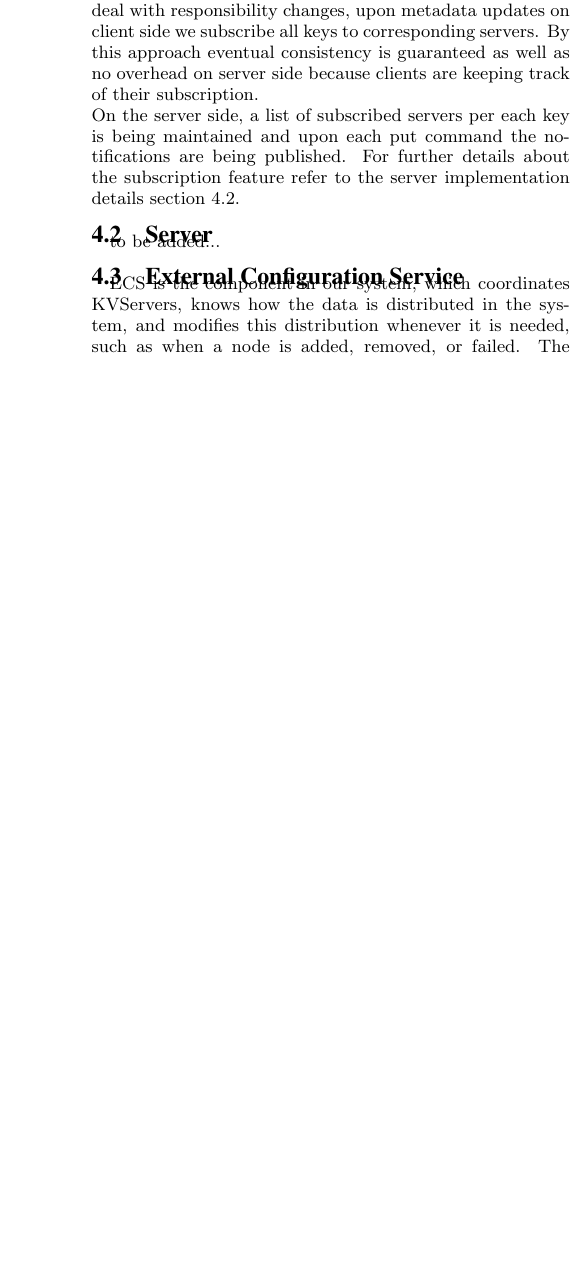
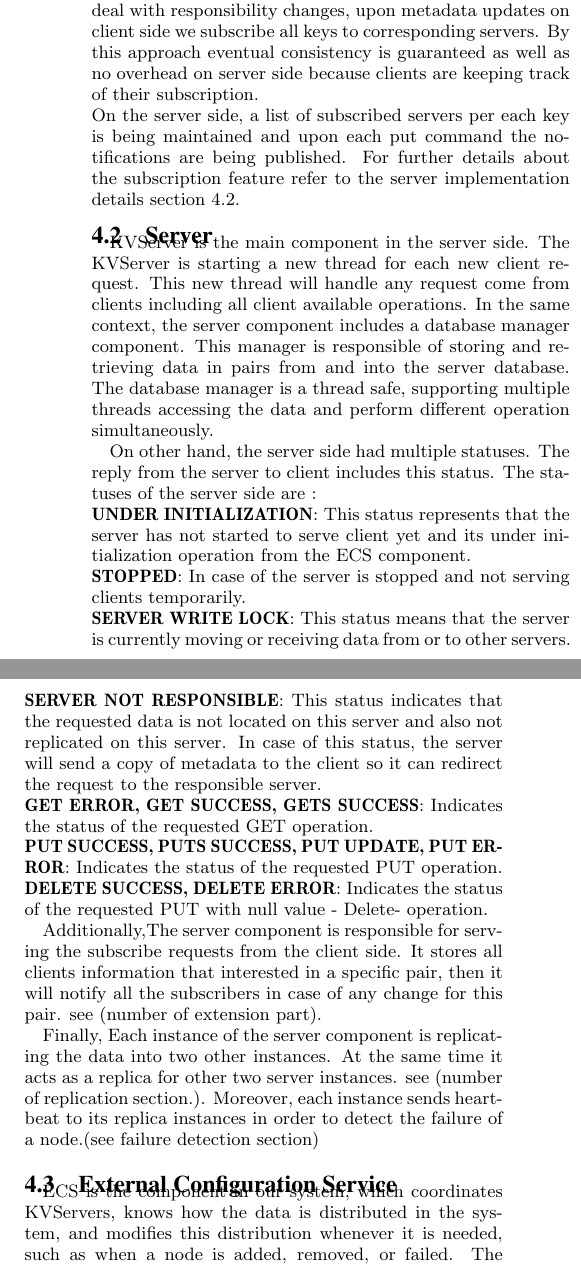
Before and after one commit to mersad00/DS_MS3, a LaTeX paper (Report/CloudDatabases2015_Report.tex): part of one column of page 3 of 4 before the commit and two parts of the columns of page 3 of 4 after it, the two joined at a grey line, cut so that both start at the same text, the shorter picture padded with empty space. Compiled offline with pdfLaTeX.

Commit message:
Server desc added

```diff
--- a/Report/CloudDatabases2015_Report.tex
+++ b/Report/CloudDatabases2015_Report.tex
@@ -304,7 +304,22 @@ For the subscription part we have implemented a separate thread to keep listenin
 On the server side, a list of subscribed servers per each key is being maintained and upon each put command the notifications are being published. For further details about the subscription feature refer to the server implementation details section \ref{serverimpl}.
 
 \subsection{Server}\label{serverimpl}
-to be added...
+KVServer is the main component in the server side. The KVServer is starting a new thread for each new client request. This new thread will handle any request come from clients including all client available operations.
+In the same context, the server component includes a database manager component. This manager is responsible of storing and retrieving data in pairs from and into the server database. The database manager is a thread safe, supporting multiple threads accessing the data and perform different operation simultaneously.
+
+On other hand, the server side had multiple statuses. The reply from the server to client includes this status. The statuses of the server side are :\\
+\textbf{UNDER INITIALIZATION}: This status represents that the server has not started to serve client yet and its under initialization operation from the ECS component.\\
+\textbf{STOPPED}: In case of the server is stopped and not serving clients temporarily.\\
+\textbf{SERVER WRITE LOCK}: This status means that the server is currently moving or receiving data from or to other servers.\\
+\textbf{SERVER NOT RESPONSIBLE}: This status indicates that the requested data is not located on this server and also not replicated on this server. In case of this status, the server will send a copy of metadata to the client so it can redirect the request to the responsible server.\\
+\textbf{GET ERROR, GET SUCCESS, GETS SUCCESS}: Indicates the status of the requested GET operation.\\
+\textbf{PUT SUCCESS, PUTS SUCCESS, PUT UPDATE, PUT ERROR}: Indicates the status of the requested PUT operation.\\
+\textbf{DELETE SUCCESS, DELETE ERROR}: Indicates the status of the requested PUT with null value - Delete- operation.
+
+Additionally,The server component is responsible for serving the subscribe requests from the client side. It stores all clients information that interested in a specific pair, then it will notify all the subscribers in case of any change for this pair. see (number of extension part).
+
+Finally, Each instance of the server component is replicating the data into two other instances. At the same time it acts as a replica for other two server instances. see (number of replication section.). Moreover, each instance sends heartbeat to its replica instances in order to detect the failure of a node.(see failure detection section)
+
 \subsection{External Configuration Service}
 ECS is the component in our system, which coordinates KVServers, knows how the data is distributed in the system, and modifies this distribution whenever it is needed, such as when a node is added, removed, or failed. The ECS calculates the meta data and assigns key ranges to the servers. ECS's role in this system is comparable to master's role in Google's Big Table key value store.\cite{bigTable}. Furthermore, ECS has a User Interface to interact with the admin. Adding and removing a node(\textbf{add, remove}), starting and stopping the system(\textbf{start, stop}), and shutting down the system (\textbf{shutDown}) are the commands available for the admin of the system.
 
```
